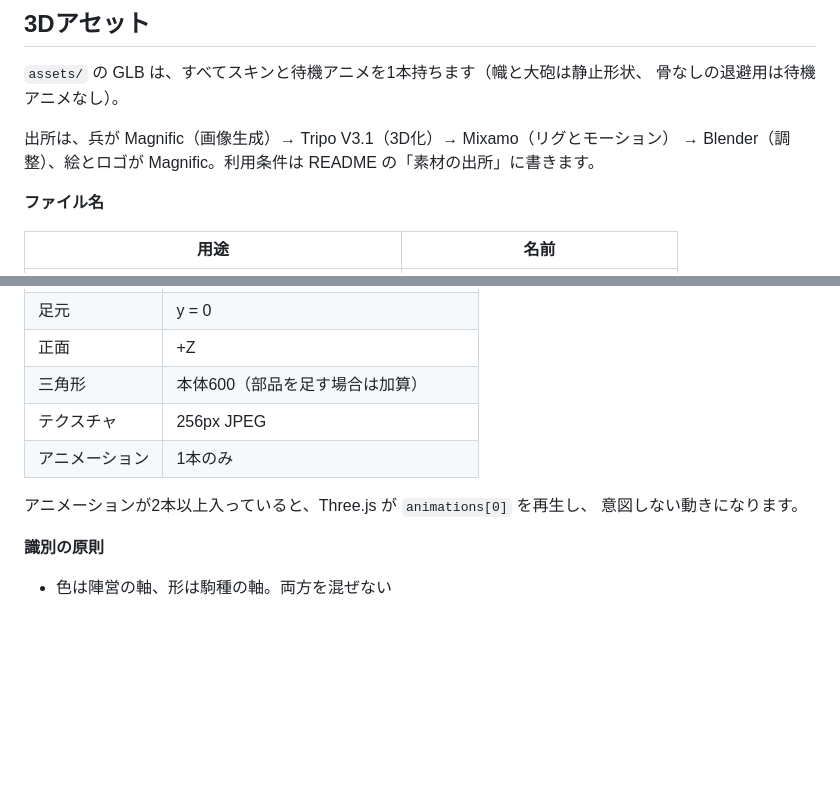
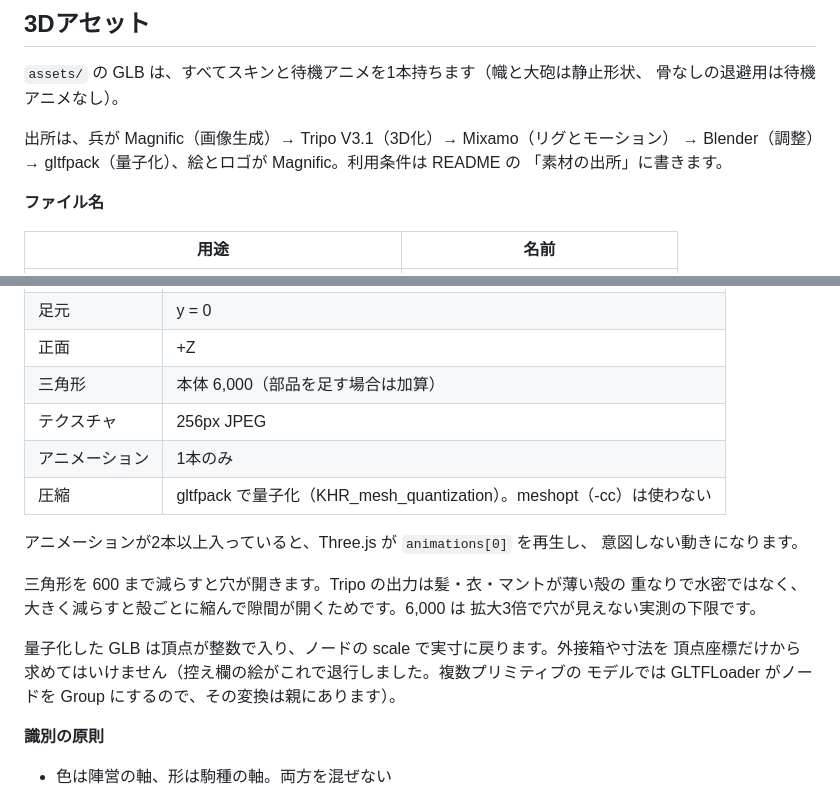
Before and after one commit to TS-KSato/shogi-battle, a Markdown page: CLAUDE.md, 2 parts joined by grey strips. Rendered like a GitHub page; blank space fills up the shorter version.

```diff
--- a/CLAUDE.md
+++ b/CLAUDE.md
@@ -220,7 +220,8 @@ GitHub Pages は `https://<user>.github.io/<repo>/` というサブパスで配
 骨なしの退避用は待機アニメなし）。
 
 出所は、兵が Magnific（画像生成）→ Tripo V3.1（3D化）→ Mixamo（リグとモーション）
-→ Blender（調整）、絵とロゴが Magnific。利用条件は README の「素材の出所」に書きます。
+→ Blender（調整）→ gltfpack（量子化）、絵とロゴが Magnific。利用条件は README の
+「素材の出所」に書きます。
 
 **ファイル名**
 
@@ -242,12 +243,21 @@ GitHub Pages は `https://<user>.github.io/<repo>/` というサブパスで配
 | 全高 | 0.7026（武器・幟・立物は超えてよい） |
 | 足元 | y = 0 |
 | 正面 | +Z |
-| 三角形 | 本体600（部品を足す場合は加算） |
+| 三角形 | 本体 6,000（部品を足す場合は加算） |
 | テクスチャ | 256px JPEG |
 | アニメーション | 1本のみ |
+| 圧縮 | gltfpack で量子化（KHR_mesh_quantization）。meshopt（-cc）は使わない |
 
 アニメーションが2本以上入っていると、Three.js が `animations[0]` を再生し、
 意図しない動きになります。
+
+三角形を 600 まで減らすと穴が開きます。Tripo の出力は髪・衣・マントが薄い殻の
+重なりで水密ではなく、大きく減らすと殻ごとに縮んで隙間が開くためです。6,000 は
+拡大3倍で穴が見えない実測の下限です。
+
+量子化した GLB は頂点が整数で入り、ノードの scale で実寸に戻ります。外接箱や寸法を
+頂点座標だけから求めてはいけません（控え欄の絵がこれで退行しました。複数プリミティブの
+モデルでは GLTFLoader がノードを Group にするので、その変換は親にあります）。
 
 **識別の原則**
 
```
Also changed, not shown: README.md (+8 -4 lines).
